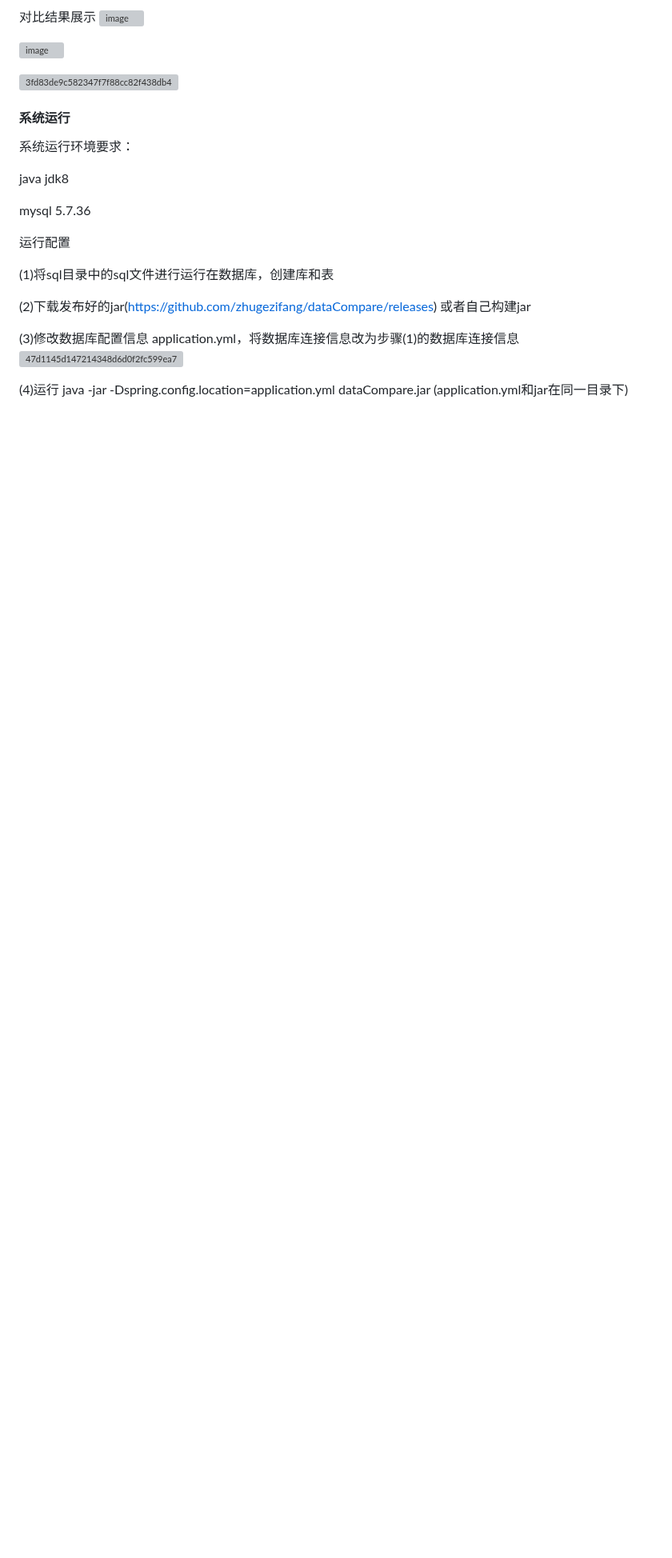
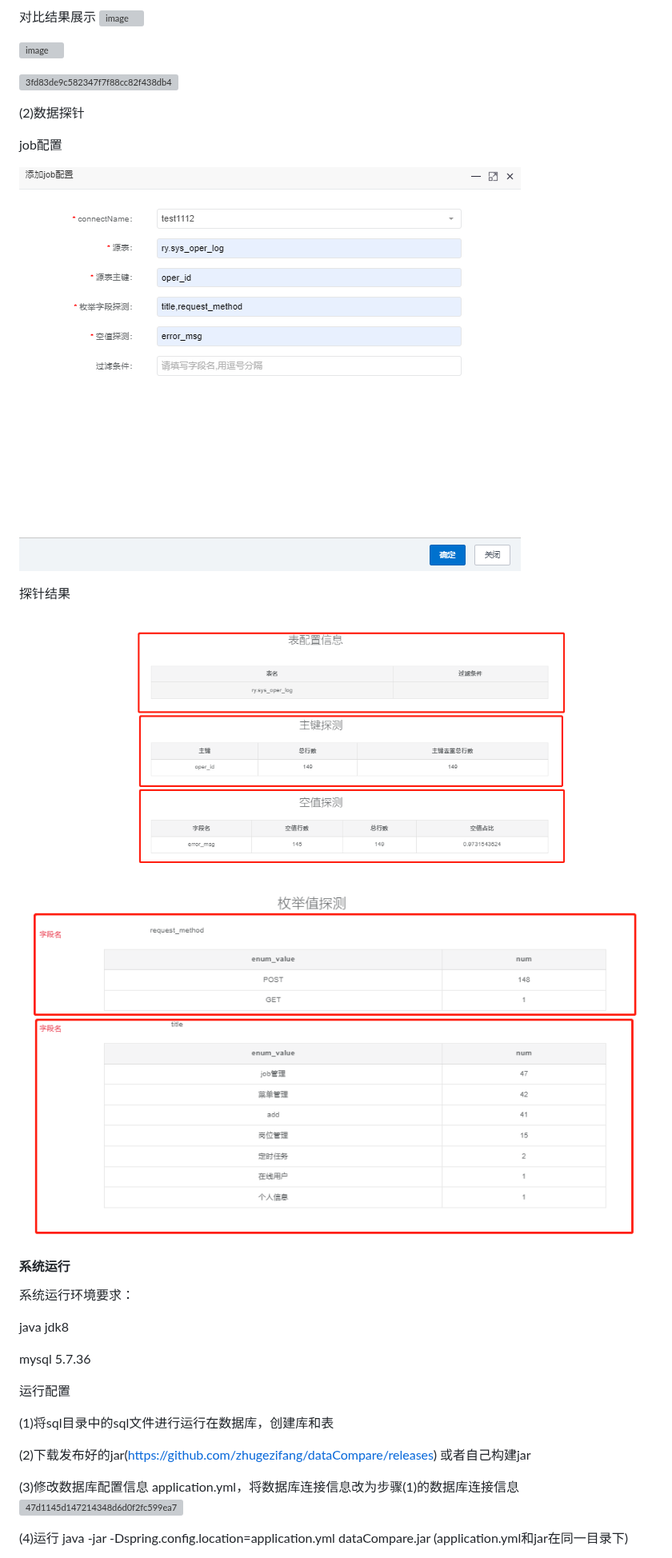
Before and after one commit to dromara/dataCompare, a Markdown page: README-CN.md, the part around one of its changes. Shown at 80% size. Rendered like a GitHub page; pictures changed too: img_2.png (added), img_3.png (added), img_4.png (added); blank space fills up the shorter version; grey boxes are pictures that could not be loaded.

```diff
--- a/README-CN.md
+++ b/README-CN.md
@@ -74,6 +80,18 @@ job配置
 ![image](https://user-images.githubusercontent.com/28300167/207259977-fd2258a8-fce1-4a3b-85a3-2b6213e3b0a7.png)
 
 ![3fd83de9c582347f7f88cc82f438db4](https://user-images.githubusercontent.com/28300167/208607767-94cffce0-30f3-45ec-a280-978964e153bb.png)
+
+(2)数据探针
+
+job配置
+
+![img_2.png](img_2.png)
+
+探针结果
+
+![img_3.png](img_3.png)
+
+![img_4.png](img_4.png)
 
 #### 系统运行
 系统运行环境要求：
```
Also changed, not shown: other parts of README-CN.md (+10 -4 lines), README.md (+26 -3 lines).
